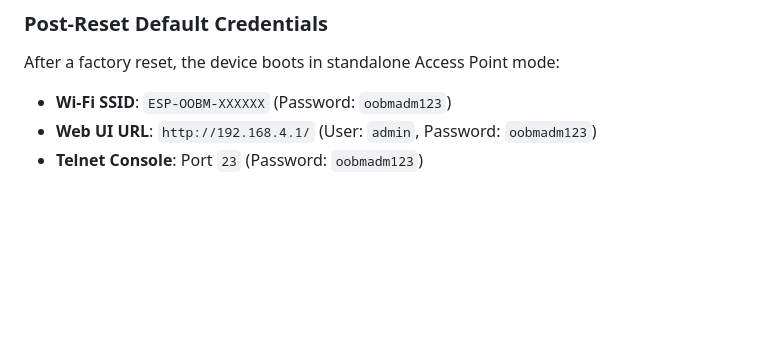
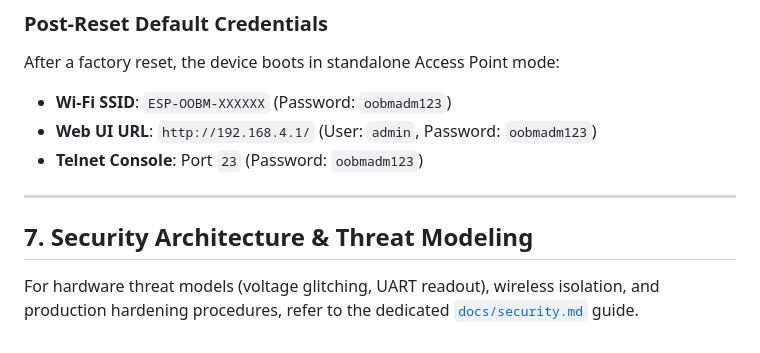
Before and after one commit to stanoba/ESP-OOBM, a Markdown page: docs/software.md, the part around the change. Drawn GitHub-style; blank space fills up the shorter version.

```diff
--- a/docs/software.md
+++ b/docs/software.md
@@ -191,3 +191,9 @@ After a factory reset, the device boots in standalone Access Point mode:
 * **Wi-Fi SSID**: `ESP-OOBM-XXXXXX` (Password: `oobmadm123`)
 * **Web UI URL**: `http://192.168.4.1/` (User: `admin`, Password: `oobmadm123`)
 * **Telnet Console**: Port `23` (Password: `oobmadm123`)
+
+---
+
+## 7. Security Architecture & Threat Modeling
+
+For hardware threat models (voltage glitching, UART readout), wireless isolation, and production hardening procedures, refer to the dedicated [`docs/security.md`](security.md) guide.
```
Also changed, not shown: README.md (+3 -2 lines), docs/security.md (added, +110 -0 lines).
